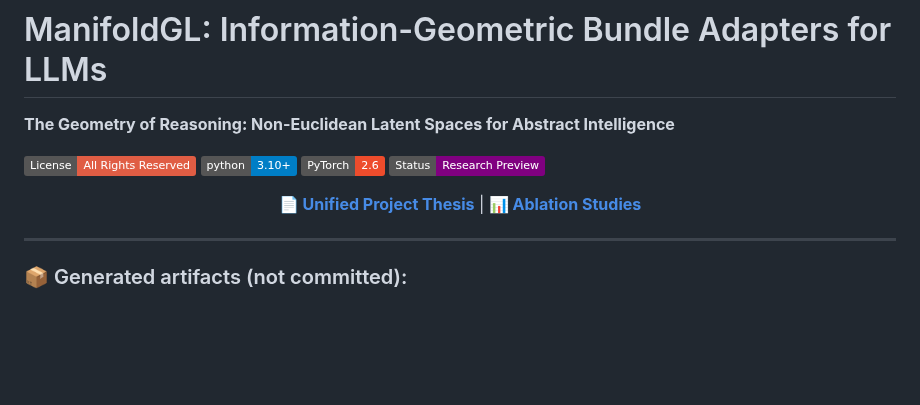
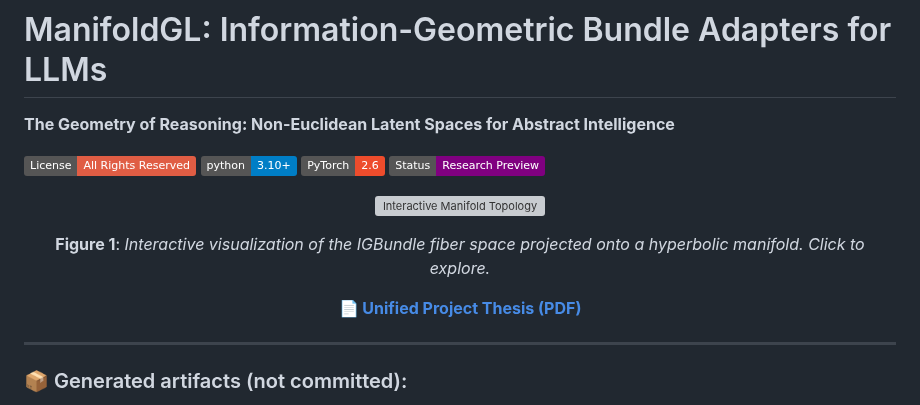
Before and after one commit to jesusvilela/IGBundle-LLM, a Markdown page: README.md, the part around the change. GitHub-like rendering; badges without logos; blank space fills up the shorter version; grey boxes are pictures that could not be loaded.

```diff
--- a/README.md
+++ b/README.md
@@ -9,7 +9,11 @@
 
 <div align="center">
 
-[**📄 Unified Project Thesis**](IGBundle_Corrected_Thesis.md) | [**📊 Ablation Studies**](ablation_results/ablation_studies_summary.json)
+![Interactive Manifold Topology](output/readme_visuals/riemannian_geometry.png)
+
+**Figure 1**: *Interactive visualization of the IGBundle fiber space projected onto a hyperbolic manifold. Click to explore.*
+
+[**📄 Unified Project Thesis (PDF)**](IGBundle_Thesis.pdf)
 
 </div>
 
```
